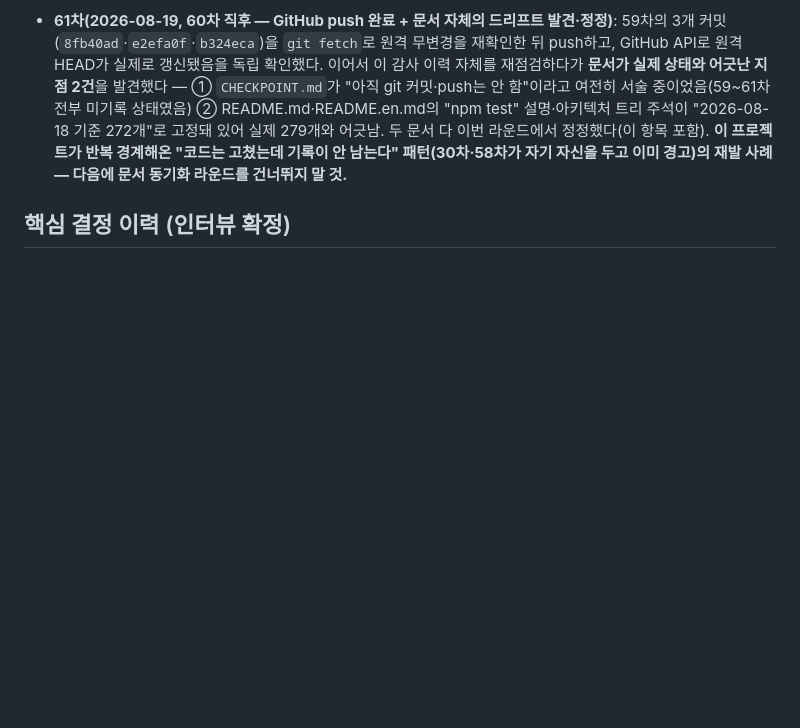
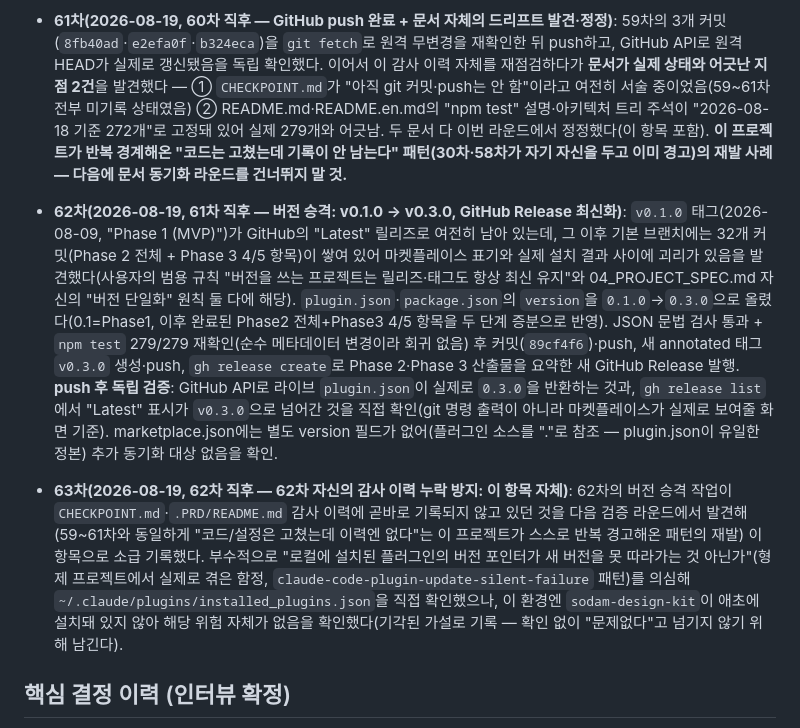
Before and after one commit to sodam-ai/SoDam-Design-Kit, a Markdown page: .PRD/README.md, the part around the change. Rendered like a GitHub page; blank space fills up the shorter version.

Commit message:
docs: record version bump to 0.3.0 and GitHub release in changelog (62-63차)

```diff
--- a/.PRD/README.md
+++ b/.PRD/README.md
@@ -129,6 +129,9 @@ Phase 1을 시작하려면 [03_PHASES.md](./03_PHASES.md)의 "Phase 1 시작 프
 - **60차(2026-08-19, 59차 직후 — 5차 종합 검증 라운드: 신규 결함 0건, 정직한 클린 결과)**: 사용자의 고정 검증 템플릿(정상/예외/경계값/실패 + lint/typecheck/build 가용성 판단 + 민감정보/입력검증/권한/에러처리/콘솔오류/성능 확인)을 다시 실행했다. `npm test` 279/279·`npm audit` 0건·`e2e-selftest.mjs` 전체 왕복(PASS/FAIL/훅 차단·재개방) 무회귀. `package.json`에 `test`·`selftest` 스크립트만 존재하고 lint/typecheck/build 설정이 저장소 어디에도 없음을 재확인 — "미실행"이 아니라 "해당 없음"으로 정확히 분류. 저장소 전체 시크릿 패턴 재스캔(코드·테스트·문서·HTML) — 기존에 이미 확인된 테스트 픽스처용 합성 키 1건 외 실제 시크릿 0건. 신규 경계값 프로브 2건: ① `report-writer.mjs`의 `nextRunId()`가 999→1000 순번 경계를 올바르게 처리함(자릿수 확장 정상) ② `verify-runner.mjs`의 `judge()`에 결손·비정상 `axeCounts`(null·음수·필드 누락)를 합성 주입하면 이론상 조용히 PASS를 낼 수 있는 경로가 있으나, 코드 추적 결과 `axeCounts`는 `verifyPage()` 단일 지점에서 항상 `{critical:0, serious:0, moderate:0, minor:0}`으로 생성되고 증가만 되므로 **이 킷의 실제 내부 흐름으로는 도달 불가능** — "내부 신뢰 경계는 신뢰한다, 시스템 경계에서만 검증한다"는 이 프로젝트 자신의 설계 철학과 사용자의 범위 밖 리팩토링 금지 원칙에 따라 수정하지 않고 안전함만 기록했다. 실제 픽스처에 누적된 판정 이력 98건 대상 `nextRunId()` 성능 확인(0.2초 이하, Node 기동 시간이 지배적 — 문제 없음).
 - **61차(2026-08-19, 60차 직후 — GitHub push 완료 + 문서 자체의 드리프트 발견·정정)**: 59차의 3개 커밋(`8fb40ad`·`e2efa0f`·`b324eca`)을 `git fetch`로 원격 무변경을 재확인한 뒤 push하고, GitHub API로 원격 HEAD가 실제로 갱신됐음을 독립 확인했다. 이어서 이 감사 이력 자체를 재점검하다가 **문서가 실제 상태와 어긋난 지점 2건**을 발견했다 — ① `CHECKPOINT.md`가 "아직 git 커밋·push는 안 함"이라고 여전히 서술 중이었음(59~61차 전부 미기록 상태였음) ② README.md·README.en.md의 "npm test" 설명·아키텍처 트리 주석이 "2026-08-18 기준 272개"로 고정돼 있어 실제 279개와 어긋남. 두 문서 다 이번 라운드에서 정정했다(이 항목 포함). **이 프로젝트가 반복 경계해온 "코드는 고쳤는데 기록이 안 남는다" 패턴(30차·58차가 자기 자신을 두고 이미 경고)의 재발 사례 — 다음에 문서 동기화 라운드를 건너뛰지 말 것.**
 
+- **62차(2026-08-19, 61차 직후 — 버전 승격: v0.1.0 → v0.3.0, GitHub Release 최신화)**: `v0.1.0` 태그(2026-08-09, "Phase 1 (MVP)")가 GitHub의 "Latest" 릴리즈로 여전히 남아 있는데, 그 이후 기본 브랜치에는 32개 커밋(Phase 2 전체 + Phase 3 4/5 항목)이 쌓여 있어 마켓플레이스 표기와 실제 설치 결과 사이에 괴리가 있음을 발견했다(사용자의 범용 규칙 "버전을 쓰는 프로젝트는 릴리즈·태그도 항상 최신 유지"와 04_PROJECT_SPEC.md 자신의 "버전 단일화" 원칙 둘 다에 해당). `plugin.json`·`package.json`의 `version`을 `0.1.0`→`0.3.0`으로 올렸다(0.1=Phase1, 이후 완료된 Phase2 전체+Phase3 4/5 항목을 두 단계 증분으로 반영). JSON 문법 검사 통과 + `npm test` 279/279 재확인(순수 메타데이터 변경이라 회귀 없음) 후 커밋(`89cf4f6`)·push, 새 annotated 태그 `v0.3.0` 생성·push, `gh release create`로 Phase 2·Phase 3 산출물을 요약한 새 GitHub Release 발행. **push 후 독립 검증**: GitHub API로 라이브 `plugin.json`이 실제로 `0.3.0`을 반환하는 것과, `gh release list`에서 "Latest" 표시가 `v0.3.0`으로 넘어간 것을 직접 확인(git 명령 출력이 아니라 마켓플레이스가 실제로 보여줄 화면 기준). marketplace.json에는 별도 version 필드가 없어(플러그인 소스를 "."로 참조 — plugin.json이 유일한 정본) 추가 동기화 대상 없음을 확인.
+- **63차(2026-08-19, 62차 직후 — 62차 자신의 감사 이력 누락 방지: 이 항목 자체)**: 62차의 버전 승격 작업이 `CHECKPOINT.md`·`.PRD/README.md` 감사 이력에 곧바로 기록되지 않고 있던 것을 다음 검증 라운드에서 발견해(59~61차와 동일하게 "코드/설정은 고쳤는데 이력엔 없다"는 이 프로젝트가 스스로 반복 경고해온 패턴의 재발) 이 항목으로 소급 기록했다. 부수적으로 "로컬에 설치된 플러그인의 버전 포인터가 새 버전을 못 따라가는 것 아닌가"(형제 프로젝트에서 실제로 겪은 함정, `claude-code-plugin-update-silent-failure` 패턴)를 의심해 `~/.claude/plugins/installed_plugins.json`을 직접 확인했으나, 이 환경엔 `sodam-design-kit`이 애초에 설치돼 있지 않아 해당 위험 자체가 없음을 확인했다(기각된 가설로 기록 — 확인 없이 "문제없다"고 넘기지 않기 위해 남긴다).
+
 ## 핵심 결정 이력 (인터뷰 확정)
 
 - 결과물: Claude Code 플러그인 (독립 서비스 아님, Codex는 AGENTS.md로 대응) + P2 open 대시보드·P3 MCP 래퍼로 Claude Desktop 확장 (2026-07-19 사용자 결정 — GPT Desktop은 조건부 백로그)
```
